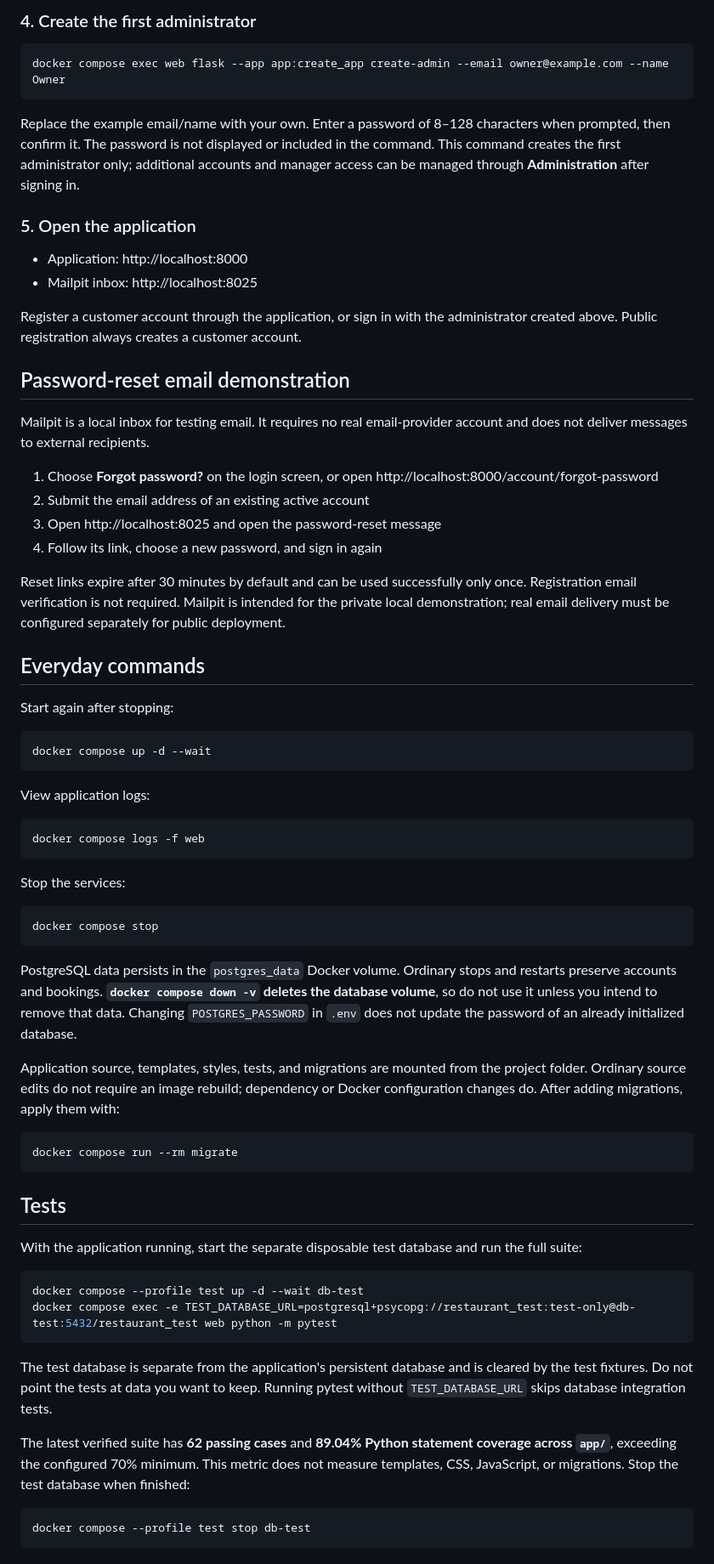
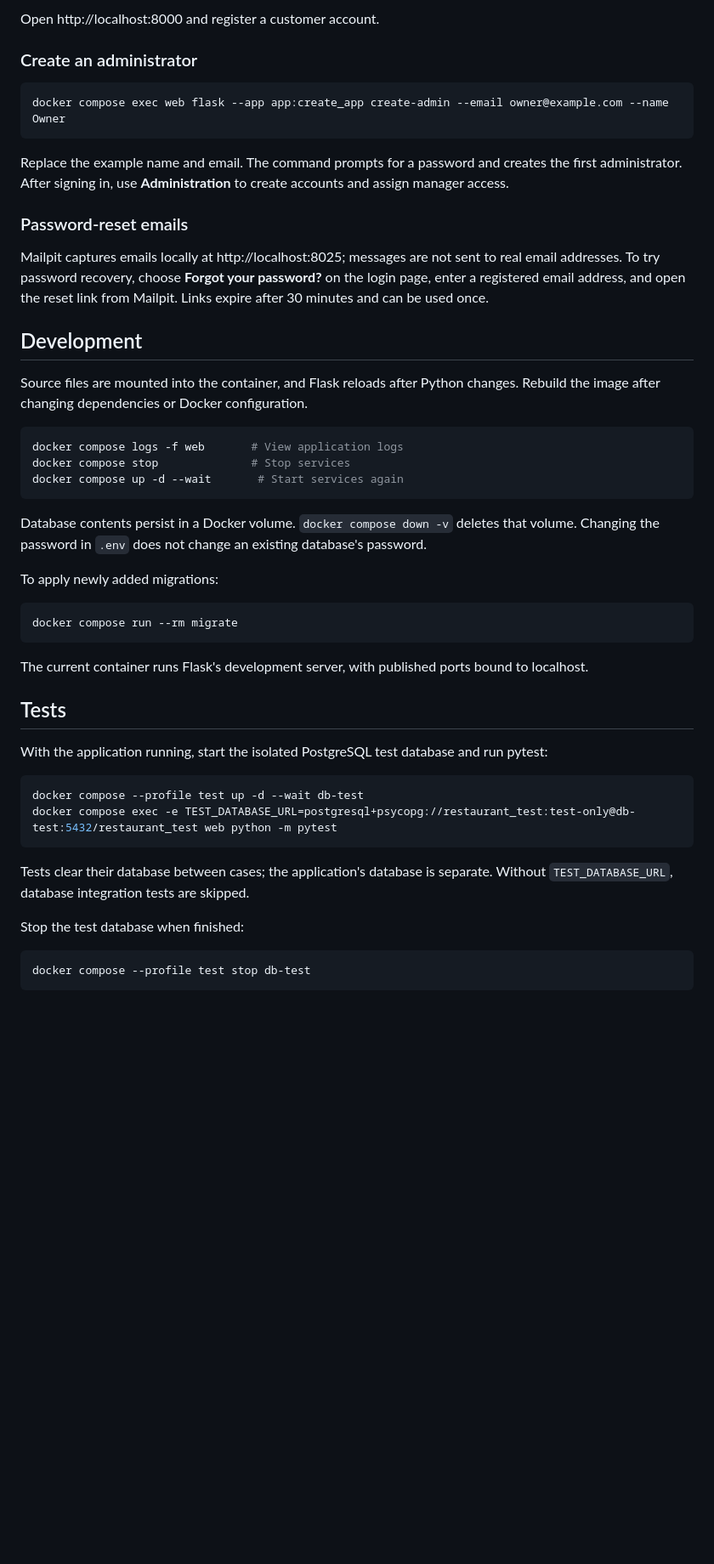
Before and after one commit to spdsslg/webapp-restaurant-tables, a Markdown page: README.md, the part around one of its changes. Shown at 85% size. Rendered like a GitHub page; blank space fills up the shorter version.

````diff
--- a/README.md
+++ b/README.md
@@ -67,70 +39,50 @@ This adds missing restaurant settings, opening hours, and eight sample tables, T
 
-### 4. Create the first administrator
+Open http://localhost:8000 and register a customer account.
+
+### Create an administrator
 
 ```sh
 docker compose exec web flask --app app:create_app create-admin --email owner@example.com --name Owner
 ```
 
-Replace the example email/name with your own. Enter a password of 8–128 characters when prompted, then confirm it. The password is not displayed or included in the command. This command creates the first administrator only; additional accounts and manager access can be managed through **Administration** after signing in.
+Replace the example name and email. The command prompts for a password and creates the first administrator. After signing in, use **Administration** to create accounts and assign manager access.
 
-### 5. Open the application
+### Password-reset emails
 
-- Application: http://localhost:8000
-- Mailpit inbox: http://localhost:8025
+Mailpit captures emails locally at http://localhost:8025; messages are not sent to real email addresses. To try password recovery, choose **Forgot your password?** on the login page, enter a registered email address, and open the reset link from Mailpit. Links expire after 30 minutes and can be used once.
 
-Register a customer account through the application, or sign in with the administrator created above. Public registration always creates a customer account.
+## Development
 
-## Password-reset email demonstration
-
-Mailpit is a local inbox for testing email. It requires no real email-provider account and does not deliver messages to external recipients.
-
-1. Choose **Forgot password?** on the login screen, or open http://localhost:8000/account/forgot-password
-2. Submit the email address of an existing active account
-3. Open http://localhost:8025 and open the password-reset message
-4. Follow its link, choose a new password, and sign in again
-
-Reset links expire after 30 minutes by default and can be used successfully only once. Registration email verification is not required. Mailpit is intended for the private local demonstration; real email delivery must be configured separately for public deployment.
-
-## Everyday commands
-
-Start again after stopping:
+Source files are mounted into the container, and Flask reloads after Python changes. Rebuild the image after changing dependencies or Docker configuration.
 
 ```sh
-docker compose up -d --wait
+docker compose logs -f web       # View application logs
+docker compose stop              # Stop services
+docker compose up -d --wait       # Start services again
 ```
 
-View application logs:
+Database contents persist in a Docker volume. `docker compose down -v` deletes that volume. Changing the password in `.env` does not change an existing database's password.
 
-```sh
-docker compose logs -f web
-```
-
-Stop the services:
-
-```sh
-docker compose stop
-```
-
-PostgreSQL data persists in the `postgres_data` Docker volume. Ordinary stops and restarts preserve accounts and bookings. **`docker compose down -v` deletes the database volume**, so do not use it unless you intend to remove that data. Changing `POSTGRES_PASSWORD` in `.env` does not update the password of an already initialized database.
-
-Application source, templates, styles, tests, and migrations are mounted from the project folder. Ordinary source edits do not require an image rebuild; dependency or Docker configuration changes do. After adding migrations, apply them with:
+To apply newly added migrations:
 
 ```sh
 docker compose run --rm migrate
 ```
 
+The current container runs Flask's development server, with published ports bound to localhost.
+
 ## Tests
 
-With the application running, start the separate disposable test database and run the full suite:
+With the application running, start the isolated PostgreSQL test database and run pytest:
 
 ```sh
 docker compose --profile test up -d --wait db-test
 docker compose exec -e TEST_DATABASE_URL=postgresql+psycopg://restaurant_test:test-only@db-test:5432/restaurant_test web python -m pytest
 ```
 
-The test database is separate from the application's persistent database and is cleared by the test fixtures. Do not point the tests at data you want to keep. Running pytest without `TEST_DATABASE_URL` skips database integration tests.
+Tests clear their database between cases; the application's database is separate. Without `TEST_DATABASE_URL`, database integration tests are skipped.
 
-The latest verified suite has **62 passing cases** and **89.04% Python statement coverage across `app/`**, exceeding the configured 70% minimum. This metric does not measure templates, CSS, JavaScript, or migrations. Stop the test database when finished:
+Stop the test database when finished:
 
 ```sh
 docker compose --profile test stop db-test
````
Also changed, not shown: other parts of README.md (+16 -74 lines).
